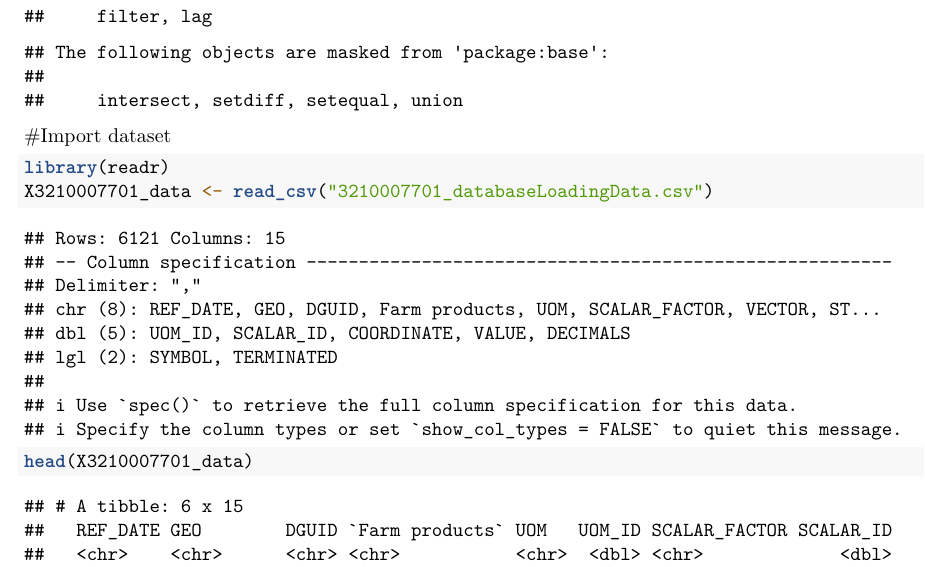
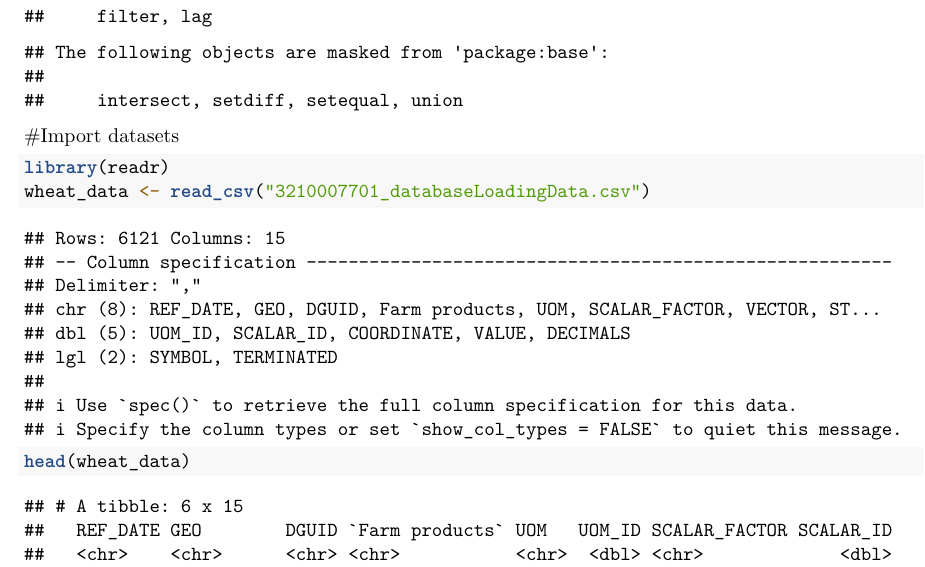
Before and after one commit to stardustsunrise/Time_Series, an R Markdown document (Time Series Project.Rmd): part of page 2 of 2 before the commit and part of page 2 of 3 after it, cut so that both start at the same text. Rendered offline with R 4.5, knitr and Pandoc, then LaTeX, with nearby package versions.

Commit message:
add 2nd dataset

````diff
--- a/Time Series Project.Rmd
+++ b/Time Series Project.Rmd
@@ -23,9 +23,9 @@ summary(mtcars)
 library(dplyr)
 
 ```
-#Import dataset
+#Import datasets
 ```{r}
 library(readr)
-X3210007701_data <- read_csv("3210007701_databaseLoadingData.csv")
-head(X3210007701_data)
+wheat_data <- read_csv("3210007701_databaseLoadingData.csv")
+head(wheat_data)
 ```
````
Also changed, not shown: Time Series Project.Rmd (4 more changed lines).
